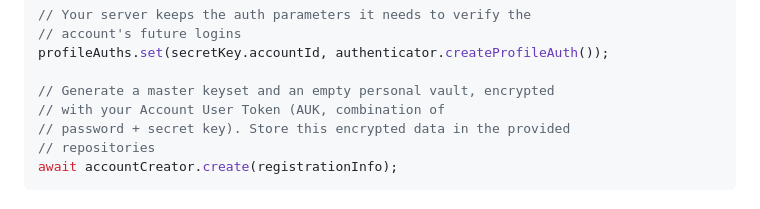
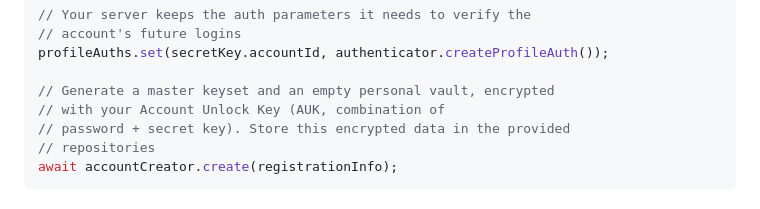
Before and after one commit to edeckers/lib1password-unofficial, a Markdown page: README.md, the part around the change. Drawn GitHub-style.

Commit message:
docs: use the correct name for the Account Unlock Key in the README

```diff
--- a/README.md
+++ b/README.md
@@ -116,7 +116,7 @@ const { secretKey } = registrationInfo;
 profileAuths.set(secretKey.accountId, authenticator.createProfileAuth());
 
 // Generate a master keyset and an empty personal vault, encrypted
-// with your Account User Token (AUK, combination of
+// with your Account Unlock Key (AUK, combination of
 // password + secret key). Store this encrypted data in the provided
 // repositories
 await accountCreator.create(registrationInfo);
```
